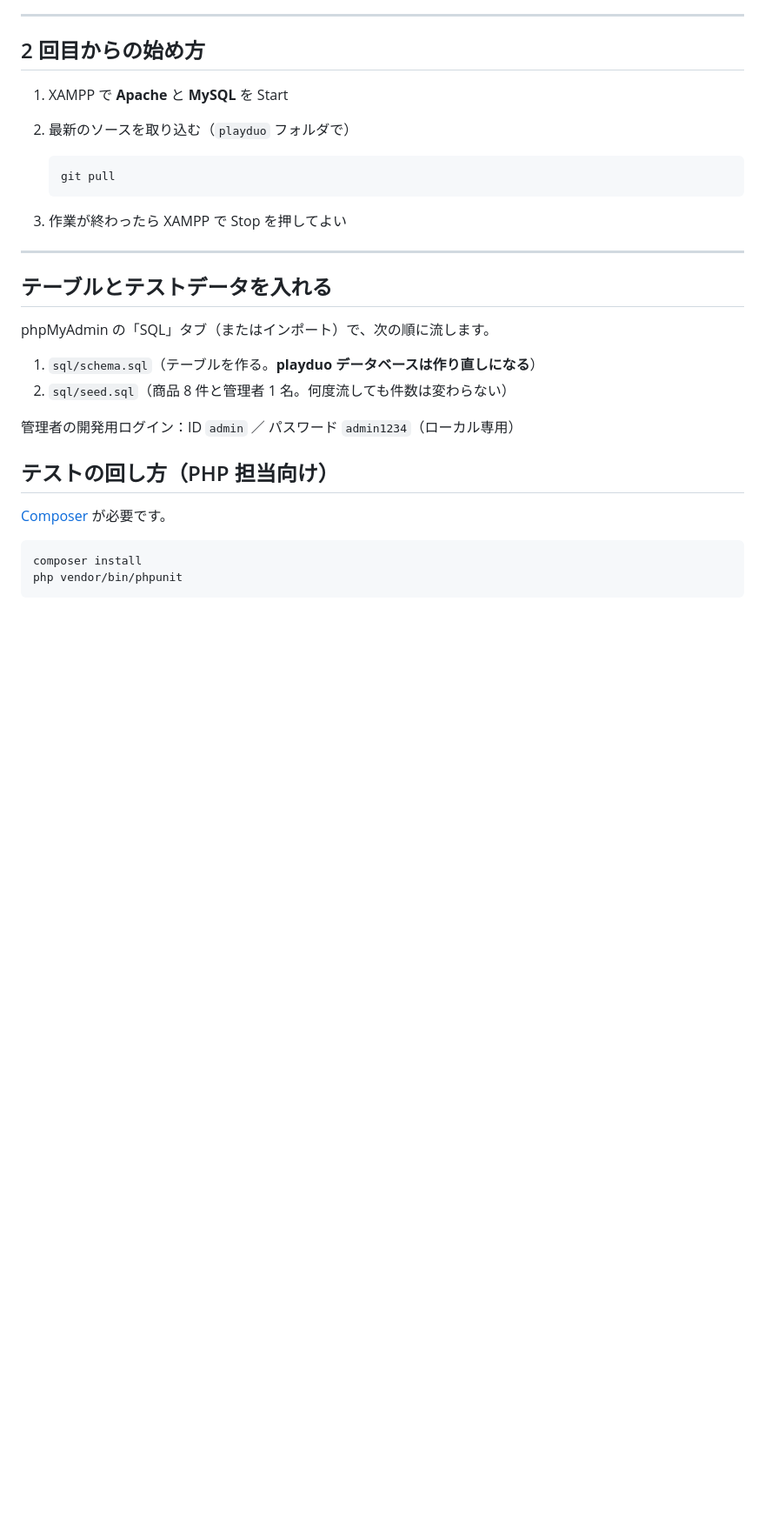
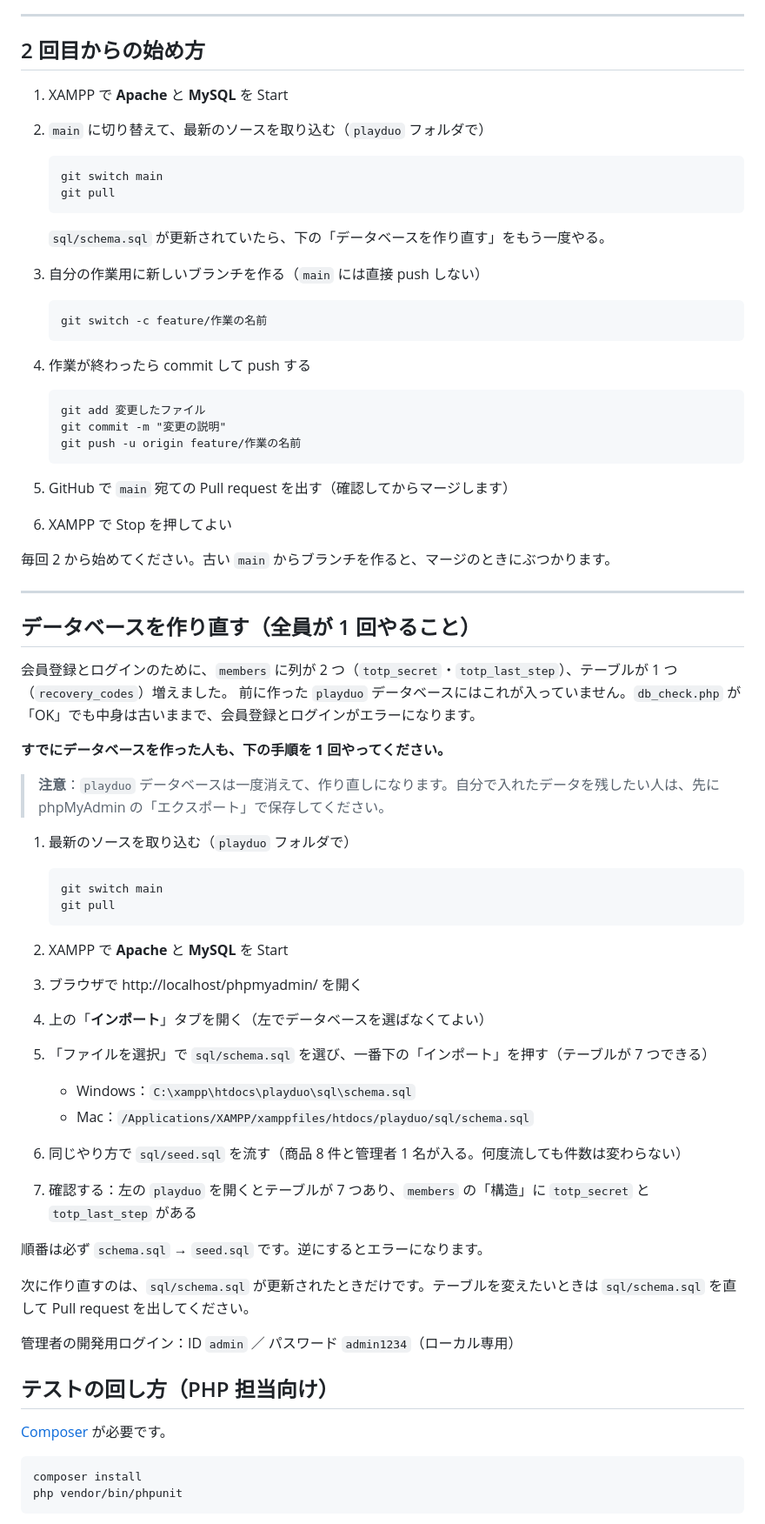
Before and after one commit to TK88101/PlayDuo, a Markdown page: README.md, the part around one of its changes. Shown at 87% size. Rendered like a GitHub page; blank space fills up the shorter version.

Commit message:
docs: add DB rebuild steps and branch workflow to README
- 冒頭に全員向けの「データベースの作り直し」案内を追加
- 2 回目からの始め方に git switch main / ブランチ作成 / PR の流れを追加
- テーブル投入の節を、phpMyAdmin のインポート手順つきに書き直し

Co-Authored-By: Claude Fable 5.2 <noreply@anthropic.com>

````diff
--- a/README.md
+++ b/README.md
@@ -110,22 +117,64 @@ cp config/config.sample.php config/config.php
 ## 2 回目からの始め方
 
 1. XAMPP で **Apache** と **MySQL** を Start
-2. 最新のソースを取り込む（`playduo` フォルダで）
+2. `main` に切り替えて、最新のソースを取り込む（`playduo` フォルダで）
 
    ```
+   git switch main
    git pull
    ```
 
-3. 作業が終わったら XAMPP で Stop を押してよい
+   `sql/schema.sql` が更新されていたら、下の「データベースを作り直す」をもう一度やる。
+
+3. 自分の作業用に新しいブランチを作る（`main` には直接 push しない）
+
+   ```
+   git switch -c feature/作業の名前
+   ```
+
+4. 作業が終わったら commit して push する
+
+   ```
+   git add 変更したファイル
+   git commit -m "変更の説明"
+   git push -u origin feature/作業の名前
+   ```
+
+5. GitHub で `main` 宛ての Pull request を出す（確認してからマージします）
+6. XAMPP で Stop を押してよい
+
+毎回 2 から始めてください。古い `main` からブランチを作ると、マージのときにぶつかります。
 
 ---
 
-## テーブルとテストデータを入れる
+## データベースを作り直す（全員が 1 回やること）
 
-phpMyAdmin の「SQL」タブ（またはインポート）で、次の順に流します。
+会員登録とログインのために、`members` に列が 2 つ（`totp_secret`・`totp_last_step`）、テーブルが 1 つ（`recovery_codes`）増えました。
+前に作った `playduo` データベースにはこれが入っていません。`db_check.php` が「OK」でも中身は古いままで、会員登録とログインがエラーになります。
 
-1. `sql/schema.sql`（テーブルを作る。**playduo データベースは作り直しになる**）
-2. `sql/seed.sql`（商品 8 件と管理者 1 名。何度流しても件数は変わらない）
+**すでにデータベースを作った人も、下の手順を 1 回やってください。**
+
+> **注意**：`playduo` データベースは一度消えて、作り直しになります。自分で入れたデータを残したい人は、先に phpMyAdmin の「エクスポート」で保存してください。
+
+1. 最新のソースを取り込む（`playduo` フォルダで）
+
+   ```
+   git switch main
+   git pull
+   ```
+
+2. XAMPP で **Apache** と **MySQL** を Start
+3. ブラウザで http://localhost/phpmyadmin/ を開く
+4. 上の「**インポート**」タブを開く（左でデータベースを選ばなくてよい）
+5. 「ファイルを選択」で `sql/schema.sql` を選び、一番下の「インポート」を押す（テーブルが 7 つできる）
+   - Windows：`C:\xampp\htdocs\playduo\sql\schema.sql`
+   - Mac：`/Applications/XAMPP/xamppfiles/htdocs/playduo/sql/schema.sql`
+6. 同じやり方で `sql/seed.sql` を流す（商品 8 件と管理者 1 名が入る。何度流しても件数は変わらない）
+7. 確認する：左の `playduo` を開くとテーブルが 7 つあり、`members` の「構造」に `totp_secret` と `totp_last_step` がある
+
+順番は必ず `schema.sql` → `seed.sql` です。逆にするとエラーになります。
+
+次に作り直すのは、`sql/schema.sql` が更新されたときだけです。テーブルを変えたいときは `sql/schema.sql` を直して Pull request を出してください。
 
 管理者の開発用ログイン：ID `admin` ／ パスワード `admin1234`（ローカル専用）
 
````
Also changed, not shown: other parts of README.md (+8 -1 lines).
